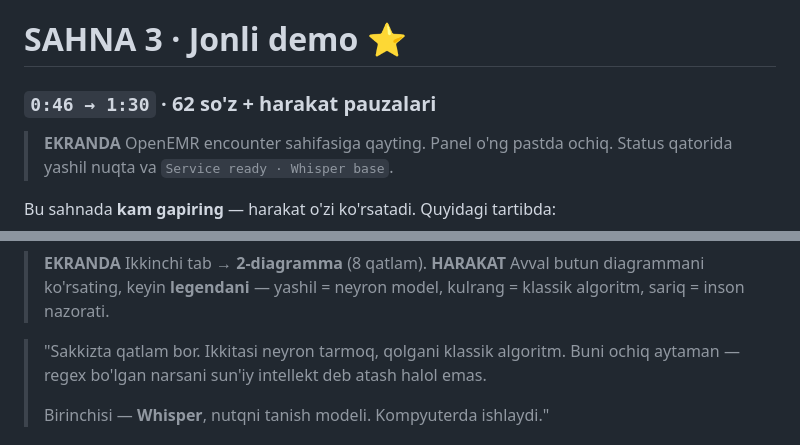
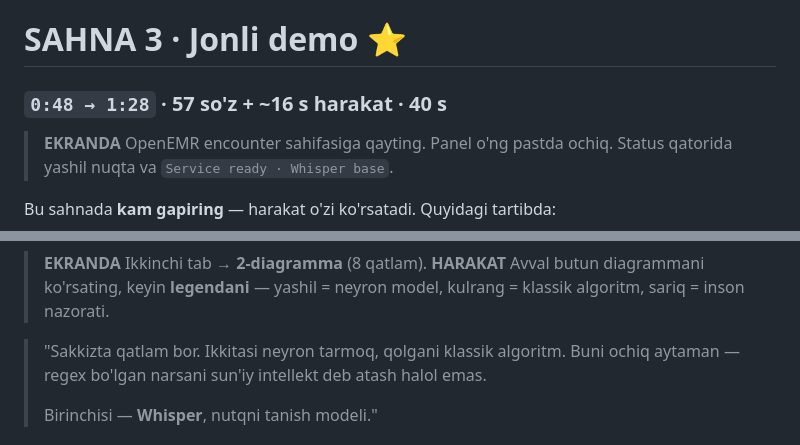
Before and after one commit to VohidovTohirjon/voice-to-text-openemr, a Markdown page: docs/video-shooting-script-uz.md, 2 parts joined by grey strips. Drawn GitHub-style.

```diff
--- a/docs/video-shooting-script-uz.md
+++ b/docs/video-shooting-script-uz.md
@@ -90,7 +93,7 @@ montajda birlashtirish esa oson.
 ---
 
 # SAHNA 3 · Jonli demo ⭐
-### `0:46 → 1:30` · 62 so'z + harakat pauzalari
+### `0:48 → 1:28` · 57 so'z + ~16 s harakat · **40 s**
 
 > **EKRANDA**
 > OpenEMR encounter sahifasiga qayting. Panel o'ng pastda ochiq.
@@ -158,5 +161,5 @@ Videoning eng muhim bo'limi. Rahbaringiz aynan shu javobni kutadi.
 > "Sakkizta qatlam bor. Ikkitasi neyron tarmoq, qolgani klassik algoritm.
 > Buni ochiq aytaman — regex bo'lgan narsani sun'iy intellekt deb atash halol emas.
 >
-> Birinchisi — **Whisper**, nutqni tanish modeli. Kompyuterda ishlaydi."
+> Birinchisi — **Whisper**, nutqni tanish modeli."
 
```
Also changed, not shown: other parts of docs/video-shooting-script-uz.md (+50 -45 lines).
